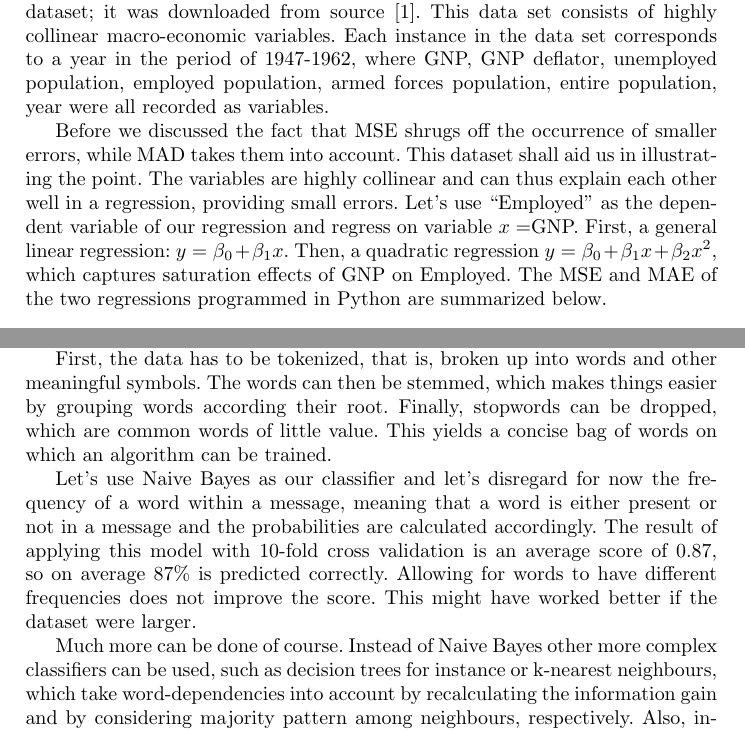
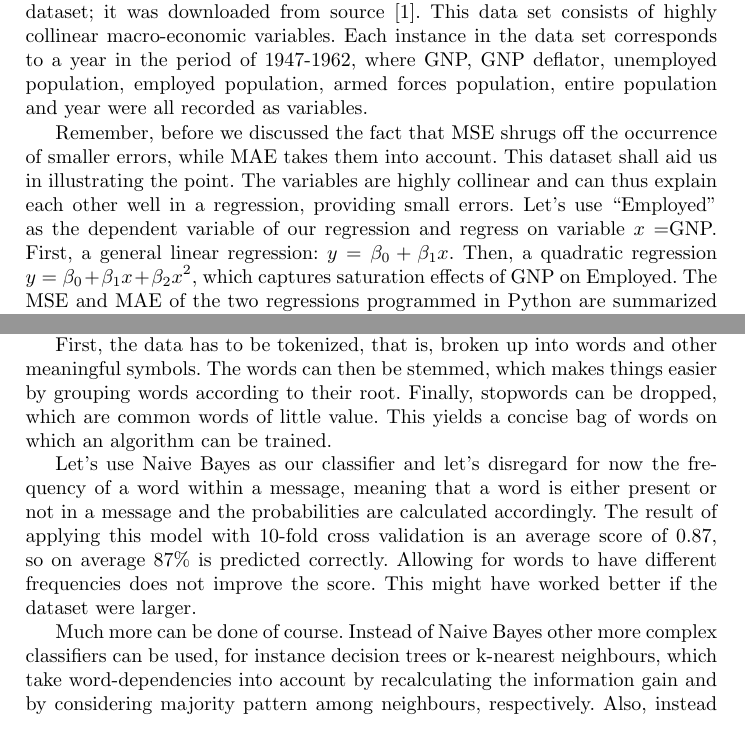
Before and after one commit to Andrew-Bedard/Data_Mining, a LaTeX problem sheet (assignment_1/report/report.tex): two parts of pages 5 and 6 of 6, joined at a grey line, cut so that both start at the same text. Compiled offline with pdfLaTeX.

Commit message:
Checked part of the spelling

```diff
--- a/assignment_1/report/report.tex
+++ b/assignment_1/report/report.tex
@@ -119,7 +119,7 @@ On the other hand, if large errors are the main concern, than MSE is the tool of
 Suppose we are dealing with a classification problem and the vector of true values $y=[y_{1},\dots,y_{n}]^{T}$ is binary. Then the errors are either $0$ or $1$ in absolute value and likewise when squared, i.e. $(\hat{y_{i}} - y_{i})^{2}=|\hat{y_{i}}-y_{i}|$ for all $i$. Averaging over all $n$ errors gives then the same value for the MSE and MAE.
 
 \subsubsection{Examples}
-For a real example we use a dataset from \cite{Longl}, also called the Longley dataset; it was downloaded from source \cite{WinNT}. This data set consists of highly collinear macro-economic variables. Each instance in the data set corresponds to a year in the period of 1947-1962, where GNP, GNP deflator, unemployed population, employed population, armed forces population, entire population, year were all recorded as variables.
+For a real example we use a dataset from \cite{Longl}, also called the Longley dataset; it was downloaded from source \cite{WinNT}. This data set consists of highly collinear macro-economic variables. Each instance in the data set corresponds to a year in the period of 1947-1962, where GNP, GNP deflator, unemployed population, employed population, armed forces population, entire population and year were all recorded as variables.
 
 %\begin{table}[H]
 %\caption{Variables of Longley dataset}
@@ -137,7 +137,7 @@ For a real example we use a dataset from \cite{Longl}, also called the Longley d
 %\end{tabular}
 %\end{table}
 
-Before we discussed the fact that MSE shrugs off the occurrence of smaller errors, while MAD takes them into account. This dataset shall aid us in illustrating the point. The variables are highly collinear and can thus explain each other well in a regression, providing small errors. Let's use ``Employed" as the dependent variable of our regression and regress on variable $x=$GNP. First, a general linear regression: $\displaystyle y = \beta_{0} + \beta_{1}x$. Then, a quadratic regression $\displaystyle y = \beta_{0} + \beta_{1}x +\beta_{2}x^{2}$, which captures saturation effects of GNP on Employed. The MSE and MAE of the two regressions programmed in Python are summarized below.
+Remember, before we discussed the fact that MSE shrugs off the occurrence of smaller errors, while MAE takes them into account. This dataset shall aid us in illustrating the point. The variables are highly collinear and can thus explain each other well in a regression, providing small errors. Let's use ``Employed" as the dependent variable of our regression and regress on variable $x=$GNP. First, a general linear regression: $\displaystyle y = \beta_{0} + \beta_{1}x$. Then, a quadratic regression $\displaystyle y = \beta_{0} + \beta_{1}x +\beta_{2}x^{2}$, which captures saturation effects of GNP on Employed. The MSE and MAE of the two regressions programmed in Python are summarized below.
 \begin{table}[H]
     \centering
     \begin{tabular}{l | c | c}
@@ -152,11 +152,11 @@ Before we discussed the fact that MSE shrugs off the occurrence of smaller error
 \subsection{SMS dataset: text mining Ham and Spam}
 The data in the SMS dataset consists of text messages labelled as either spam or ham. The aim is to model this data and be able to predict whether a message is spam or ham. A possible model is the bag-of-words, where the text data set is represented by a ``bag" containing its words, disregarding word-order and grammar. It is also possible to use the $n$-gram model, which allows to take into account the word-order and grammar, with for instance a bi-gram being two consecutive words. The bag then contains every sequence of two consecutive words present in the text.
 
-First, the data has to be tokenized, that is, broken up into words and other meaningful symbols. The words can then be stemmed, which makes things easier by grouping words according their root. Finally, stopwords can be dropped, which are common words of little value. This yields a concise bag of words on which an algorithm can be trained.
+First, the data has to be tokenized, that is, broken up into words and other meaningful symbols. The words can then be stemmed, which makes things easier by grouping words according to their root. Finally, stopwords can be dropped, which are common words of little value. This yields a concise bag of words on which an algorithm can be trained.
 
 Let's use Naive Bayes as our classifier and let's disregard for now the frequency of a word within a message, meaning that a word is either present or not in a message and the probabilities are calculated accordingly. The result of applying this model with 10-fold cross validation is an average score of $0.87$, so on average $87\%$ is predicted correctly. Allowing for words to have different frequencies does not improve the score. This might have worked better if the dataset were larger.
 
-Much more can be done of course. Instead of Naive Bayes other more complex classifiers can be used, such as decision trees for instance or k-nearest neighbours, which take word-dependencies into account by recalculating the information gain and by considering majority pattern among neighbours, respectively. Also, instead of a bag of single words, a bag of bi-grams can be used, to which again different classifiers can be applied.
+Much more can be done of course. Instead of Naive Bayes other more complex classifiers can be used, for instance decision trees or k-nearest neighbours, which take word-dependencies into account by recalculating the information gain and by considering majority pattern among neighbours, respectively. Also, instead of a bag of single words, a bag of bi-grams can be used, to which again different classifiers can be applied.
 
 
 \bibliographystyle{plain}
```
